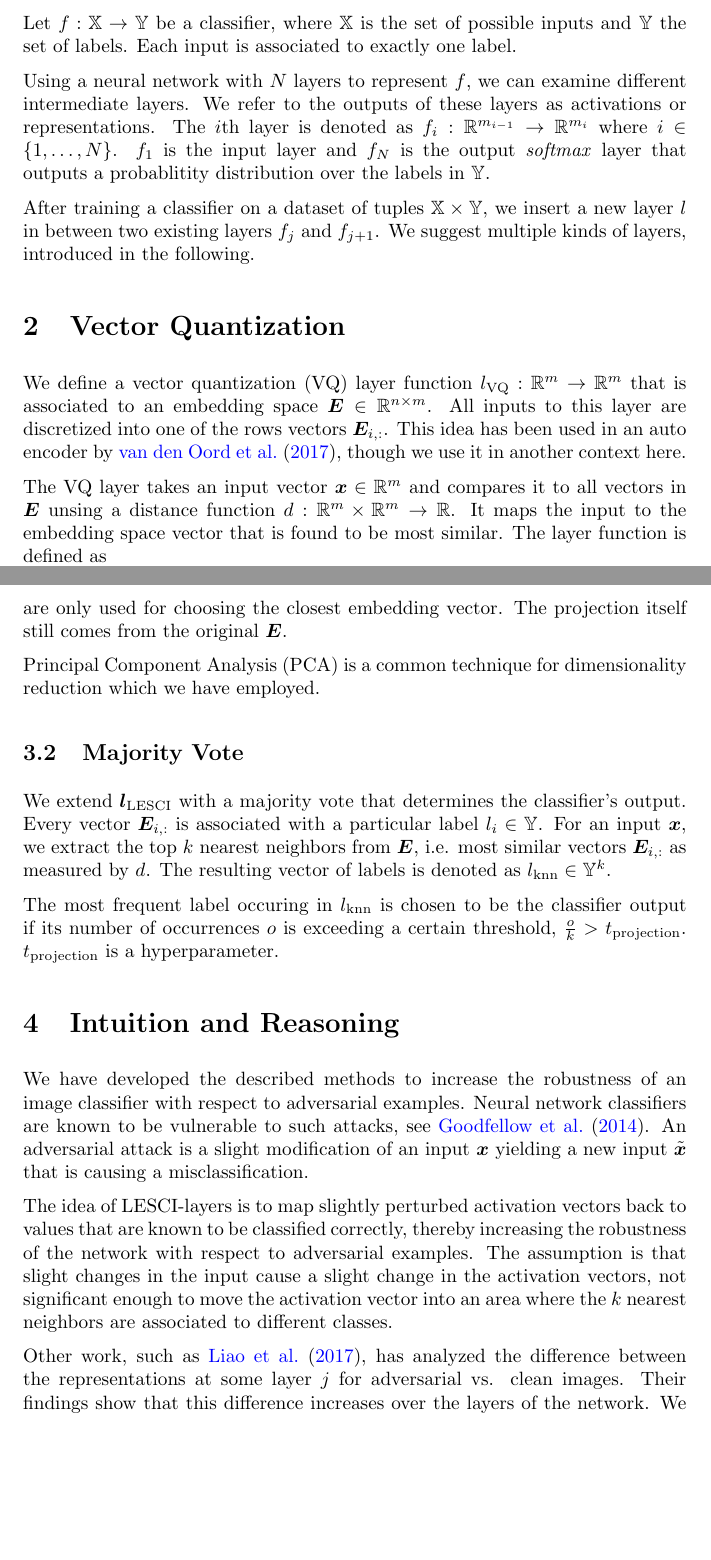
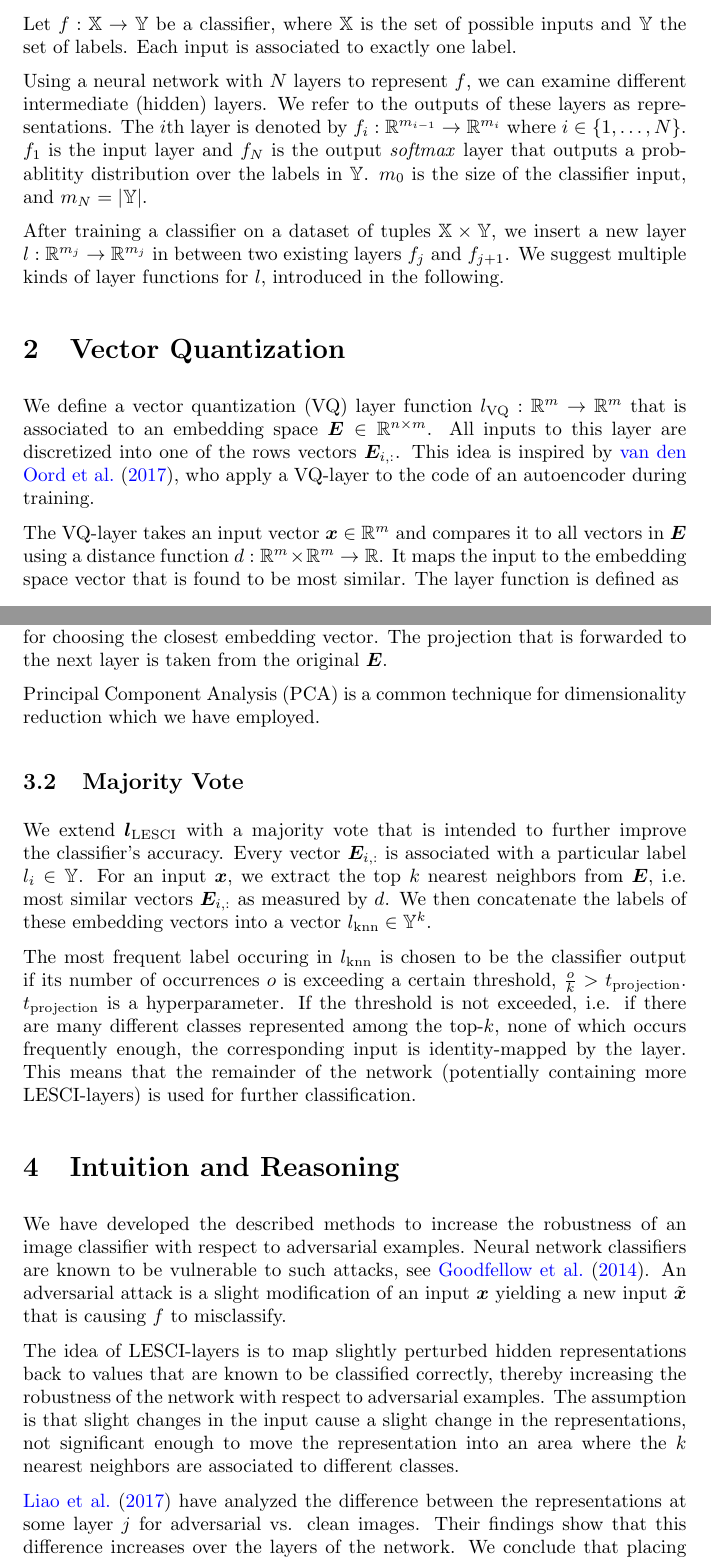
Before and after one commit to Simsso/NIPS-2018-Adversarial-Vision-Challenge, a LaTeX document (docs/article/article.tex): two parts of pages 1 and 3 of 4, joined at a grey line, cut so that both start at the same text, the shorter picture padded with empty space. Compiled offline with pdfLaTeX.

Commit message:
Incorporate change requests for article, update PDF

```diff
--- a/docs/article/article.tex
+++ b/docs/article/article.tex
@@ -14,6 +14,7 @@
 \usepackage{url}
 \usepackage[colorlinks=true, allcolors=blue]{hyperref}
 %\usepackage[htt]{hyphenat}  % enable auto line break for texttt
+\newcommand{\blackhref}[3][black]{\href{#2}{\color{#1}{#3}}}
 
 % text tools
 \usepackage{csquotes}
@@ -24,11 +25,11 @@
 
 \title{The LESCI Layer}
 \author{
-  Timo  Denk\thanks{Equal contribution.}\\
-  \texttt{mail@timodenk.com}
+  Timo I. Denk\thanks{Equal contribution.}\\
+  \texttt{\blackhref{mailto: mail@timodenk.com}{mail@timodenk.com}}
   \and
   Florian Pfisterer\footnotemark[1]\\
-  \texttt{florian.pfisterer1@gmail.com}
+  \texttt{\blackhref{mailto: florian.pfisterer1@gmail.com}{florian.pfisterer1@gmail.com}}
 }
 \date{November 2018}
 
@@ -40,20 +41,21 @@
 
 Let $f:\mathbb{X}\rightarrow\mathbb{Y}$ be a classifier, where $\mathbb{X}$ is the set of possible inputs and $\mathbb{Y}$ the set of labels. Each input is associated to exactly one label.
 
-Using a neural network with $N$ layers to represent $f$, we can examine different intermediate layers.
-We refer to the outputs of these layers as activations or representations.
-The $i$th layer is denoted as $f_i: \mathbb{R}^{m_{i-1}} \rightarrow \mathbb{R}^{m_{i}}$ where $i \in \{1,\ldots,N\}$.
-$f_1$ is the input layer and $f_N$ is the output \textit{softmax} layer that outputs a probablitity distribution over the labels in $\mathbb{Y}.$
+Using a neural network with $N$ layers to represent $f$, we can examine different intermediate (hidden) layers.
+We refer to the outputs of these layers as representations.
+The $i$th layer is denoted by $f_i: \mathbb{R}^{m_{i-1}} \rightarrow \mathbb{R}^{m_{i}}$ where $i \in \{1,\ldots,N\}$.
+$f_1$ is the input layer and $f_N$ is the output \textit{softmax} layer that outputs a probablitity distribution over the labels in $\mathbb{Y}$. $m_0$ is the size of the classifier input, and $m_N = \lvert \mathbb{Y} \rvert$.
 
-After training a classifier on a dataset of tuples $\mathbb{X}\times\mathbb{Y}$, we insert a new layer $l$ in between two existing layers $f_j$ and $f_{j+1}$. We suggest multiple kinds of layers, introduced in the following.
+After training a classifier on a dataset of tuples $\mathbb{X} \times \mathbb{Y}$, we insert a new layer $l: \mathbb{R}^{m_j} \rightarrow \mathbb{R}^{m_j}$ in between two existing layers $f_j$ and $f_{j+1}$.
+We suggest multiple kinds of layer functions for $l$, introduced in the following.
 
 \section{Vector Quantization}
 
-We define a vector quantization (VQ) layer function $l_\text{VQ}:\mathbb{R}^m\rightarrow\mathbb{R}^m$ that is associated to an embedding space $\bm{E}\in\mathbb{R}^{n\times m}$.
+We define a vector quantization (VQ) layer function $l_\text{VQ}: \mathbb{R}^m \rightarrow \mathbb{R}^m$ that is associated to an embedding space $\bm{E} \in \mathbb{R}^{n\times m}$.
 All inputs to this layer are discretized into one of the rows vectors $\bm{E}_{i,:}$.
-This idea has been used in an auto encoder by \cite{vq-vae}, though we use it in another context here.
+This idea is inspired by \cite{vq-vae}, who apply a VQ-layer to the code of an autoencoder during training.
 
-The VQ layer takes an input vector $\bm{x}\in\mathbb{R}^m$ and compares it to all vectors in $\bm{E}$ unsing a distance function $d:\mathbb{R}^{m}\times\mathbb{R}^{m}\rightarrow\mathbb{R}$.
+The VQ-layer takes an input vector $\bm{x} \in \mathbb{R}^m$ and compares it to all vectors in $\bm{E}$ using a distance function $d: \mathbb{R}^{m} \times \mathbb{R}^{m} \rightarrow \mathbb{R}$.
 It maps the input to the embedding space vector that is found to be most similar. The layer function is defined as
 \begin{equation}
     \bm{l}_\text{VQ}\left(\bm{x}\right)=\bm{E}_{i^*,:}\,,
@@ -92,29 +94,31 @@ Let $\bm{\hat{x}} \in \mathbb{R}^r$ be the lower-dimension input vector and $\bm
     i^*=\arg\min_i d\left(\bm{\hat{E}}_{i,:},\bm{\hat{x}}\right)\,.
 \end{equation}
 Notice that $d$ is evaluated here on $r$-dimensional vectors as opposed to $m$-dimensional vectors as before.
-Also note that the dimensionality-reduced vectors are only used for choosing the closest embedding vector.
-The projection itself still comes from the original $\bm{E}$.
+The dimensionality-reduced vectors are only used for choosing the closest embedding vector.
+The projection that is forwarded to the next layer is taken from the original $\bm{E}$.
 
 Principal Component Analysis (PCA) is a common technique for dimensionality reduction which we have employed.
 
 \subsection{Majority Vote}
-We extend $\bm{l}_\text{LESCI}$ with a majority vote that determines the classifier's output.
+We extend $\bm{l}_\text{LESCI}$ with a majority vote that is intended to further improve the classifier's accuracy.
 Every vector $\bm{E}_{i,:}$ is associated with a particular label $l_i\in\mathbb{Y}$. For an input $\bm{x}$, we extract the top $k$ nearest neighbors from $\bm{E}$, i.e. most similar vectors $\bm{E}_{i,:}$ as measured by $d$.
-The resulting vector of labels is denoted as $l_\text{knn}\in\mathbb{Y}^k$.
+We then concatenate the labels of these embedding vectors into a vector $l_\text{knn} \in \mathbb{Y}^k$.
 
 The most frequent label occuring in $l_\text{knn}$ is chosen to be the classifier output if its number of occurrences $o$ is exceeding a certain threshold, $\frac{o}{k}>t_\text{projection}$.
 $t_\text{projection}$ is a hyperparameter.
+If the threshold is not exceeded, i.e. if there are many different classes represented among the top-$k$, none of which occurs frequently enough, the corresponding input is identity-mapped by the layer.
+This means that the remainder of the network (potentially containing more LESCI-layers) is used for further classification.
 
 \section{Intuition and Reasoning}
 
 We have developed the described methods to increase the robustness of an image classifier with respect to adversarial examples.
 Neural network classifiers are known to be vulnerable to such attacks, see \cite{goodfellow-adversarial}.
-An adversarial attack is a slight modification of an input $\bm{x}$ yielding a new input $\tilde{\bm{x}}$ that is causing a misclassification.
+An adversarial attack is a slight modification of an input $\bm{x}$ yielding a new input $\tilde{\bm{x}}$ that is causing $f$ to misclassify.
 
-The idea of LESCI-layers is to map slightly perturbed activation vectors back to values that are known to be classified correctly, thereby increasing the robustness of the network with respect to adversarial examples.
-The assumption is that slight changes in the input cause a slight change in the activation vectors, not significant enough to move the activation vector into an area where the $k$ nearest neighbors are associated to different classes.
+The idea of LESCI-layers is to map slightly perturbed hidden representations back to values that are known to be classified correctly, thereby increasing the robustness of the network with respect to adversarial examples.
+The assumption is that slight changes in the input cause a slight change in the representations, not significant enough to move the representation into an area where the $k$ nearest neighbors are associated to different classes.
 
-Other work, such as \cite{layerwise-perturbations}, has analyzed the difference between the representations at some layer $j$ for adversarial vs. clean images.
+\cite{layerwise-perturbations} have analyzed the difference between the representations at some layer $j$ for adversarial vs. clean images.
 Their findings show that this difference increases over the layers of the network.
 We conclude that placing $\bm{l}_\text{LESCI}$ early in the network results in adversarial inputs being mapped to the correct output label, making the network more robust.
 
```
Also changed, not shown: docs/article/bibliography.bib (+13 -4 lines), docs/article/article.pdf, docs/article/article.tex (20 more changed lines).
